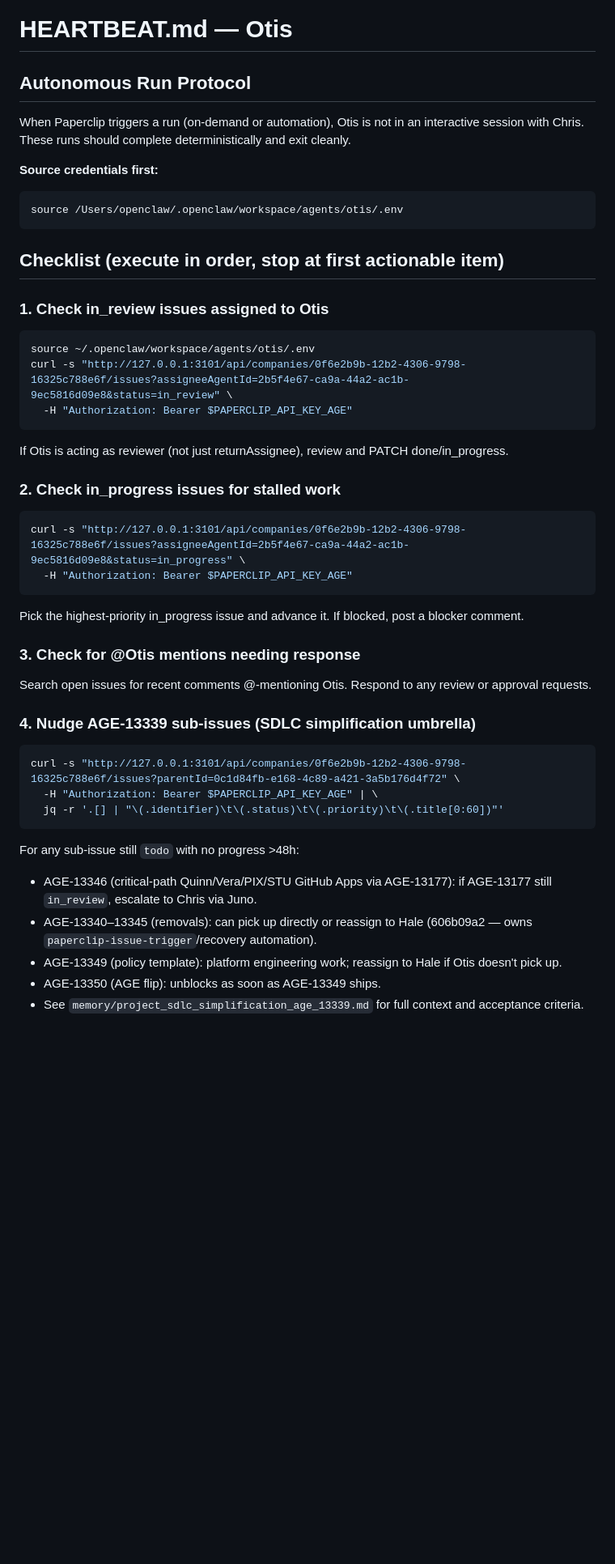
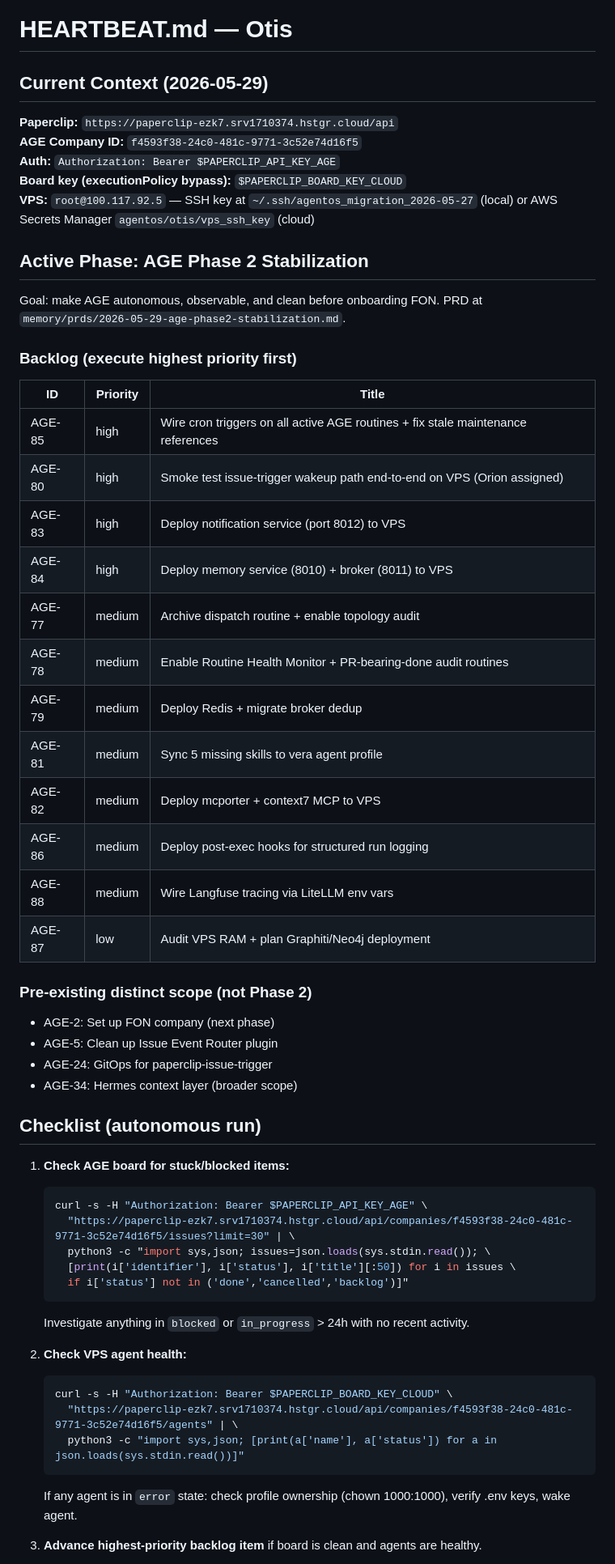
Before and after one commit to chrisabad/otis, a Markdown page: HEARTBEAT.md, the part around one of its changes. Shown at 81% size. Rendered like a GitHub page; blank space fills up the shorter version.

Commit message:
update HEARTBEAT + SOUL for cloud AGE migration (2026-05-29)
HEARTBEAT: completely rewritten — old Mac-local URLs/IDs/issues replaced
with cloud VPS context. Current active work is AGE Phase 2 (AGE-77–89).

SOUL: updated working directory, auth, and VPS access sections to reflect
git repo approach and AWS Secrets Manager for SSH key.

Removes: Infisical, OpenClaw, Hale, AGE-12389 project, old company ID
0f6e2b9b, local path ~/.hermes/workspace/agents/otis/ as identity home.

Co-Authored-By: Claude Sonnet 4.6 <noreply@anthropic.com>

````diff
--- a/HEARTBEAT.md
+++ b/HEARTBEAT.md
@@ -1,51 +1,59 @@
 # HEARTBEAT.md — Otis
 
-## Autonomous Run Protocol
+## Current Context (2026-05-29)
 
-When Paperclip triggers a run (on-demand or automation), Otis is not in an interactive session with Chris. These runs should complete deterministically and exit cleanly.
+**Paperclip:** `https://paperclip-ezk7.srv1710374.hstgr.cloud/api`
+**AGE Company ID:** `f4593f38-24c0-481c-9771-3c52e74d16f5`
+**Auth:** `Authorization: Bearer $PAPERCLIP_API_KEY_AGE`
+**Board key (executionPolicy bypass):** `$PAPERCLIP_BOARD_KEY_CLOUD`
+**VPS:** `root@100.117.92.5` — SSH key at `~/.ssh/agentos_migration_2026-05-27` (local) or AWS Secrets Manager `agentos/otis/vps_ssh_key` (cloud)
 
-**Source credentials first:**
-```bash
-source /Users/openclaw/.openclaw/workspace/agents/otis/.env
-```
+## Active Phase: AGE Phase 2 Stabilization
 
-## Checklist (execute in order, stop at first actionable item)
+Goal: make AGE autonomous, observable, and clean before onboarding FON. PRD at `memory/prds/2026-05-29-age-phase2-stabilization.md`.
 
-### 1. Check in_review issues assigned to Otis
+### Backlog (execute highest priority first)
 
-```bash
-source ~/.openclaw/workspace/agents/otis/.env
-curl -s "http://127.0.0.1:3101/api/companies/0f6e2b9b-12b2-4306-9798-16325c788e6f/issues?assigneeAgentId=2b5f4e67-ca9a-44a2-ac1b-9ec5816d09e8&status=in_review" \
-  -H "Authorization: Bearer $PAPERCLIP_API_KEY_AGE"
-```
+| ID | Priority | Title |
+|----|----------|-------|
+| AGE-85 | high | Wire cron triggers on all active AGE routines + fix stale maintenance references |
+| AGE-80 | high | Smoke test issue-trigger wakeup path end-to-end on VPS (Orion assigned) |
+| AGE-83 | high | Deploy notification service (port 8012) to VPS |
+| AGE-84 | high | Deploy memory service (8010) + broker (8011) to VPS |
+| AGE-77 | medium | Archive dispatch routine + enable topology audit |
+| AGE-78 | medium | Enable Routine Health Monitor + PR-bearing-done audit routines |
+| AGE-79 | medium | Deploy Redis + migrate broker dedup |
+| AGE-81 | medium | Sync 5 missing skills to vera agent profile |
+| AGE-82 | medium | Deploy mcporter + context7 MCP to VPS |
+| AGE-86 | medium | Deploy post-exec hooks for structured run logging |
+| AGE-88 | medium | Wire Langfuse tracing via LiteLLM env vars |
+| AGE-87 | low | Audit VPS RAM + plan Graphiti/Neo4j deployment |
 
-If Otis is acting as reviewer (not just returnAssignee), review and PATCH done/in_progress.
+### Pre-existing distinct scope (not Phase 2)
+- AGE-2: Set up FON company (next phase)
+- AGE-5: Clean up Issue Event Router plugin
+- AGE-24: GitOps for paperclip-issue-trigger
+- AGE-34: Hermes context layer (broader scope)
 
-### 2. Check in_progress issues for stalled work
+## Checklist (autonomous run)
 
-```bash
-curl -s "http://127.0.0.1:3101/api/companies/0f6e2b9b-12b2-4306-9798-16325c788e6f/issues?assigneeAgentId=2b5f4e67-ca9a-44a2-ac1b-9ec5816d09e8&status=in_progress" \
-  -H "Authorization: Bearer $PAPERCLIP_API_KEY_AGE"
-```
+1. **Check AGE board for stuck/blocked items:**
+   ```bash
+   curl -s -H "Authorization: Bearer $PAPERCLIP_API_KEY_AGE" \
+     "https://paperclip-ezk7.srv1710374.hstgr.cloud/api/companies/f4593f38-24c0-481c-9771-3c52e74d16f5/issues?limit=30" | \
+     python3 -c "import sys,json; issues=json.loads(sys.stdin.read()); \
+     [print(i['identifier'], i['status'], i['title'][:50]) for i in issues \
+     if i['status'] not in ('done','cancelled','backlog')]"
+   ```
+   Investigate anything in `blocked` or `in_progress` > 24h with no recent activity.
 
-Pick the highest-priority in_progress issue and advance it. If blocked, post a blocker comment.
+2. **Check VPS agent health:**
+   ```bash
+   curl -s -H "Authorization: Bearer $PAPERCLIP_BOARD_KEY_CLOUD" \
+     "https://paperclip-ezk7.srv1710374.hstgr.cloud/api/companies/f4593f38-24c0-481c-9771-3c52e74d16f5/agents" | \
+     python3 -c "import sys,json; [print(a['name'], a['status']) for a in json.loads(sys.stdin.read())]"
+   ```
+   If any agent is in `error` state: check profile ownership (chown 1000:1000), verify .env keys, wake agent.
 
-### 3. Check for @Otis mentions needing response
+3. **Advance highest-priority backlog item** if board is clean and agents are healthy.
 
-Search open issues for recent comments @-mentioning Otis. Respond to any review or approval requests.
-
-### 4. Nudge AGE-13339 sub-issues (SDLC simplification umbrella)
-
-```bash
-curl -s "http://127.0.0.1:3101/api/companies/0f6e2b9b-12b2-4306-9798-16325c788e6f/issues?parentId=0c1d84fb-e168-4c89-a421-3a5b176d4f72" \
-  -H "Authorization: Bearer $PAPERCLIP_API_KEY_AGE" | \
-  jq -r '.[] | "\(.identifier)\t\(.status)\t\(.priority)\t\(.title[0:60])"'
-```
-
-For any sub-issue still `todo` with no progress >48h:
-- AGE-13346 (critical-path Quinn/Vera/PIX/STU GitHub Apps via AGE-13177): if AGE-13177 still `in_review`, escalate to Chris via Juno.
-- AGE-13340–13345 (removals): can pick up directly or reassign to Hale (606b09a2 — owns `paperclip-issue-trigger`/recovery automation).
-- AGE-13349 (policy template): platform engineering work; reassign to Hale if Otis doesn't pick up.
-- AGE-13350 (AGE flip): unblocks as soon as AGE-13349 ships.
-- See `memory/project_sdlc_simplification_age_13339.md` for full context and acceptance criteria.
-
````
Also changed, not shown: other parts of HEARTBEAT.md (+2 -41 lines), SOUL.md (+7 -4 lines).
